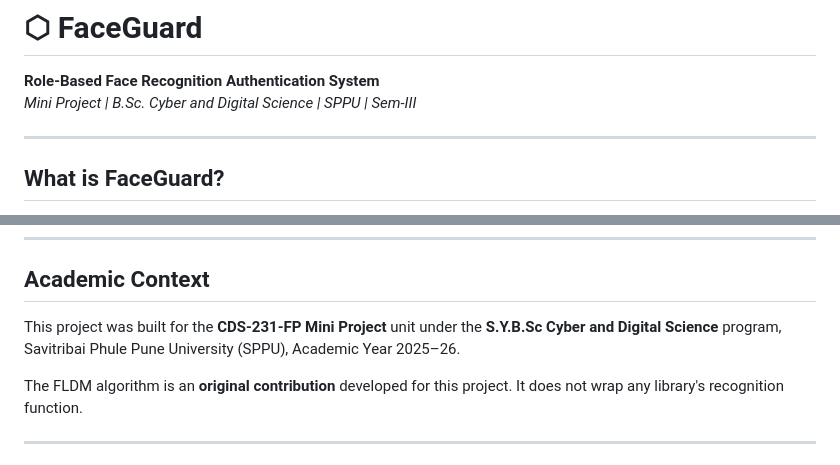
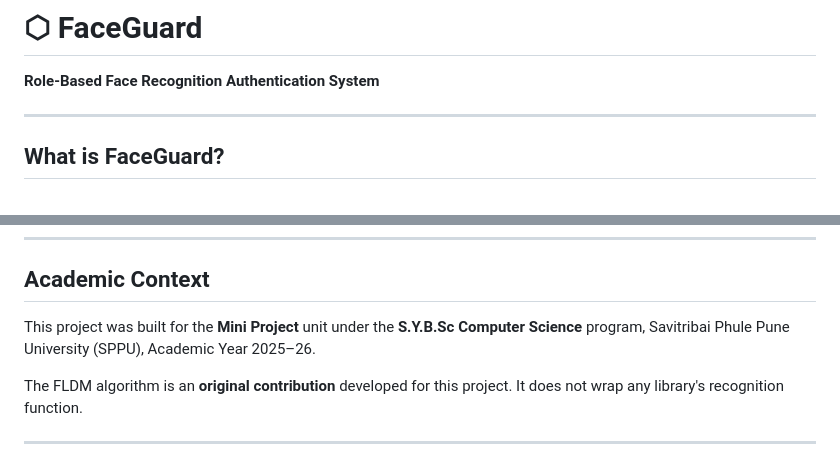
Before and after one commit to ShrimalHarshit/FACEGUARD, a Markdown page: README.md, 2 parts joined by grey strips. Drawn GitHub-style.

```diff
--- a/README.md
+++ b/README.md
@@ -1,7 +1,6 @@
 # ⬡ FaceGuard
 
 **Role-Based Face Recognition Authentication System**
-*Mini Project | B.Sc. Cyber and Digital Science | SPPU | Sem-III*
 
 ---
 
@@ -263,7 +262,7 @@ FLDM_THRESHOLD = 0.08   # Lower = stricter (more false rejects)
 
 ## Academic Context
 
-This project was built for the **CDS-231-FP Mini Project** unit under the **S.Y.B.Sc Cyber and Digital Science** program, Savitribai Phule Pune University (SPPU), Academic Year 2025–26.
+This project was built for the **Mini Project** unit under the **S.Y.B.Sc Computer Science** program, Savitribai Phule Pune University (SPPU), Academic Year 2025–26.
 
 The FLDM algorithm is an **original contribution** developed for this project. It does not wrap any library's recognition function.
 
```
